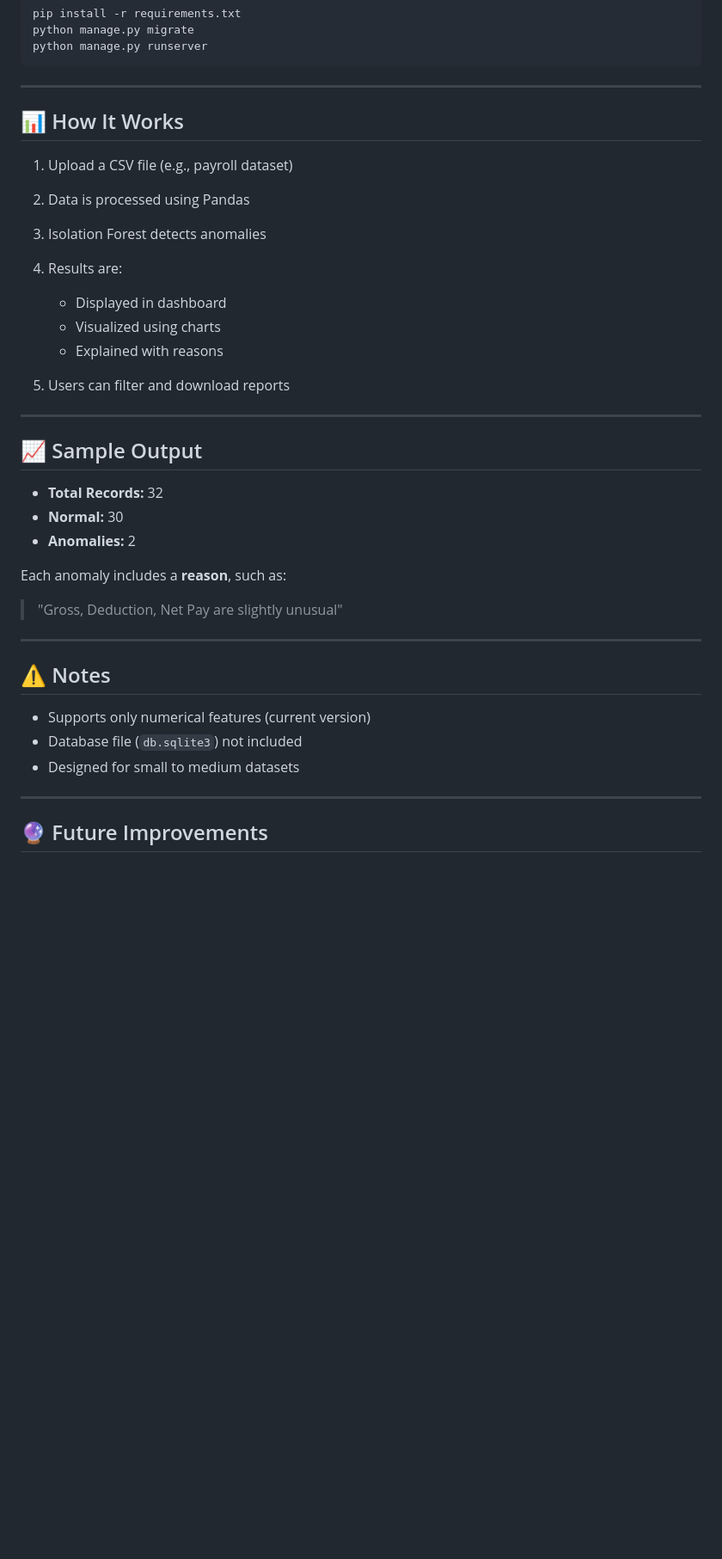
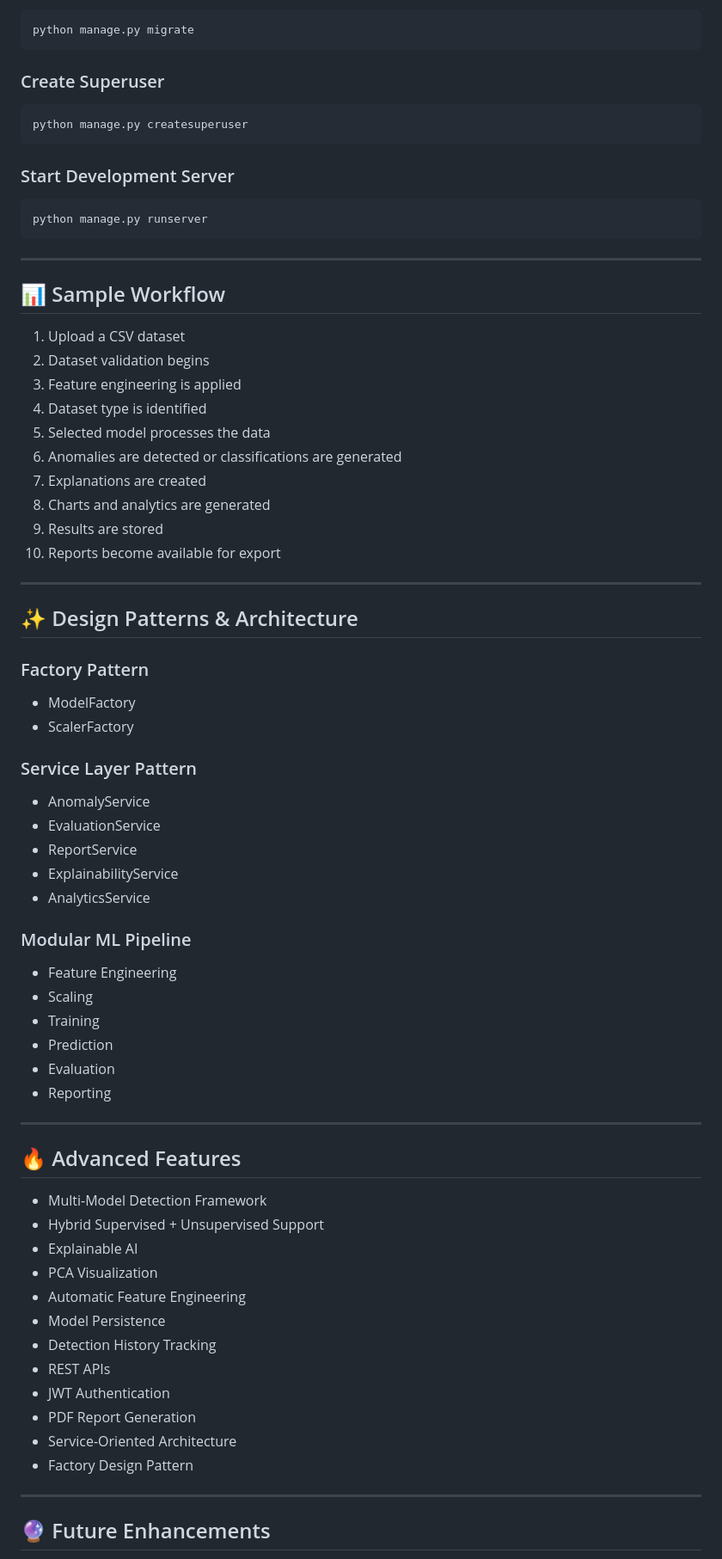
Before and after one commit to sudhakaran1401/Anomaly-Detection-System, a Markdown page: README.md, the part around one of its changes. Shown at 86% size. Drawn GitHub-style; blank space fills up the shorter version.

````diff
--- a/README.md
+++ b/README.md
@@ -150,42 +339,77 @@ pip install -r requirements.txt
 python manage.py migrate
+```
+
+### Create Superuser
+
+```bash
+python manage.py createsuperuser
+```
+
+### Start Development Server
+
+```bash
 python manage.py runserver
 ```
 
 ---
 
-## 📊 How It Works
+## 📊 Sample Workflow
 
-1. Upload a CSV file (e.g., payroll dataset)
-2. Data is processed using Pandas
-3. Isolation Forest detects anomalies
-4. Results are:
-
-   * Displayed in dashboard
-   * Visualized using charts
-   * Explained with reasons
-5. Users can filter and download reports
+1. Upload a CSV dataset
+2. Dataset validation begins
+3. Feature engineering is applied
+4. Dataset type is identified
+5. Selected model processes the data
+6. Anomalies are detected or classifications are generated
+7. Explanations are created
+8. Charts and analytics are generated
+9. Results are stored
+10. Reports become available for export
 
 ---
 
-## 📈 Sample Output
+## ✨ Design Patterns & Architecture
 
-* **Total Records:** 32
-* **Normal:** 30
-* **Anomalies:** 2
+### Factory Pattern
 
-Each anomaly includes a **reason**, such as:
+- ModelFactory
+- ScalerFactory
 
-> "Gross, Deduction, Net Pay are slightly unusual"
+### Service Layer Pattern
+
+- AnomalyService
+- EvaluationService
+- ReportService
+- ExplainabilityService
+- AnalyticsService
+
+### Modular ML Pipeline
+
+- Feature Engineering
+- Scaling
+- Training
+- Prediction
+- Evaluation
+- Reporting
 
 ---
 
-## ⚠️ Notes
+## 🔥 Advanced Features
 
-* Supports only numerical features (current version)
-* Database file (`db.sqlite3`) not included
-* Designed for small to medium datasets
+- Multi-Model Detection Framework
+- Hybrid Supervised + Unsupervised Support
+- Explainable AI
+- PCA Visualization
+- Automatic Feature Engineering
+- Model Persistence
+- Detection History Tracking
+- REST APIs
+- JWT Authentication
+- PDF Report Generation
+- Service-Oriented Architecture
+- Factory Design Pattern
 
 ---
 
-## 🔮 Future Improvements
+## 🔮 Future Enhancements
 
````
Also changed, not shown: other parts of README.md (+281 -88 lines).
